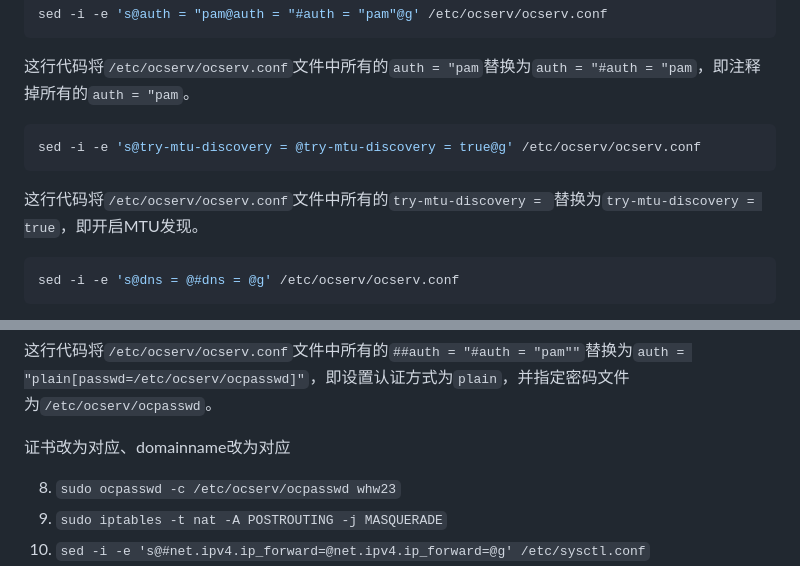
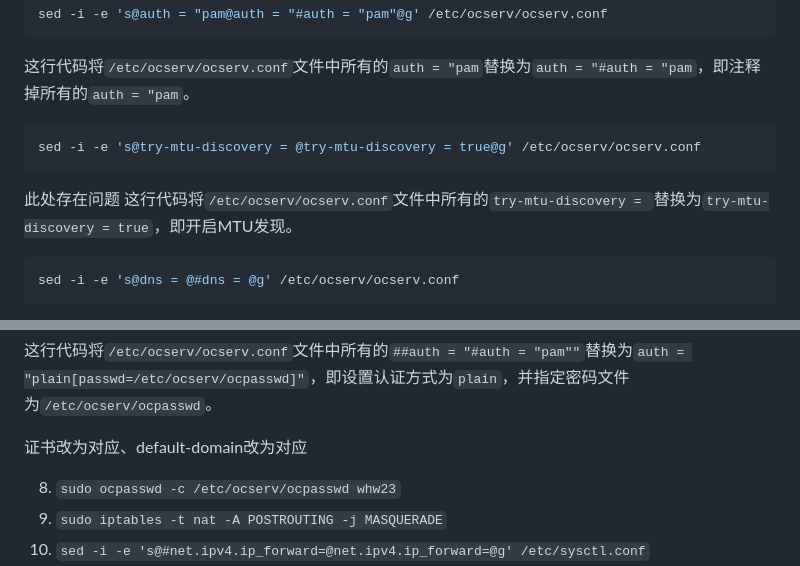
Before and after one commit to whw23/learn, a Markdown page: ocserv/readme.md, 2 parts joined by grey strips. Rendered like a GitHub page.

````diff
--- a/ocserv/readme.md
+++ b/ocserv/readme.md
@@ -38,6 +38,7 @@ sed -i -e 's@auth = "pam@auth = "#auth = "pam"@g' /etc/ocserv/ocserv.conf
 ```bash
 sed -i -e 's@try-mtu-discovery = @try-mtu-discovery = true@g' /etc/ocserv/ocserv.conf
 ```
+此处存在问题
 这行代码将`/etc/ocserv/ocserv.conf`文件中所有的`try-mtu-discovery = `替换为`try-mtu-discovery = true`，即开启MTU发现。
 
 ```bash
@@ -70,7 +71,7 @@ sed -i -e 's@##auth = "#auth = "pam""@auth = "plain[passwd=/etc/ocserv/ocpasswd]
 ```
 这行代码将`/etc/ocserv/ocserv.conf`文件中所有的`##auth = "#auth = "pam""`替换为`auth = "plain[passwd=/etc/ocserv/ocpasswd]"`，即设置认证方式为`plain`，并指定密码文件为`/etc/ocserv/ocpasswd`。
 
-证书改为对应、domainname改为对应
+证书改为对应、default-domain改为对应
 
 8. `sudo ocpasswd -c /etc/ocserv/ocpasswd whw23`
 9. `sudo iptables -t nat -A POSTROUTING -j MASQUERADE`
````
